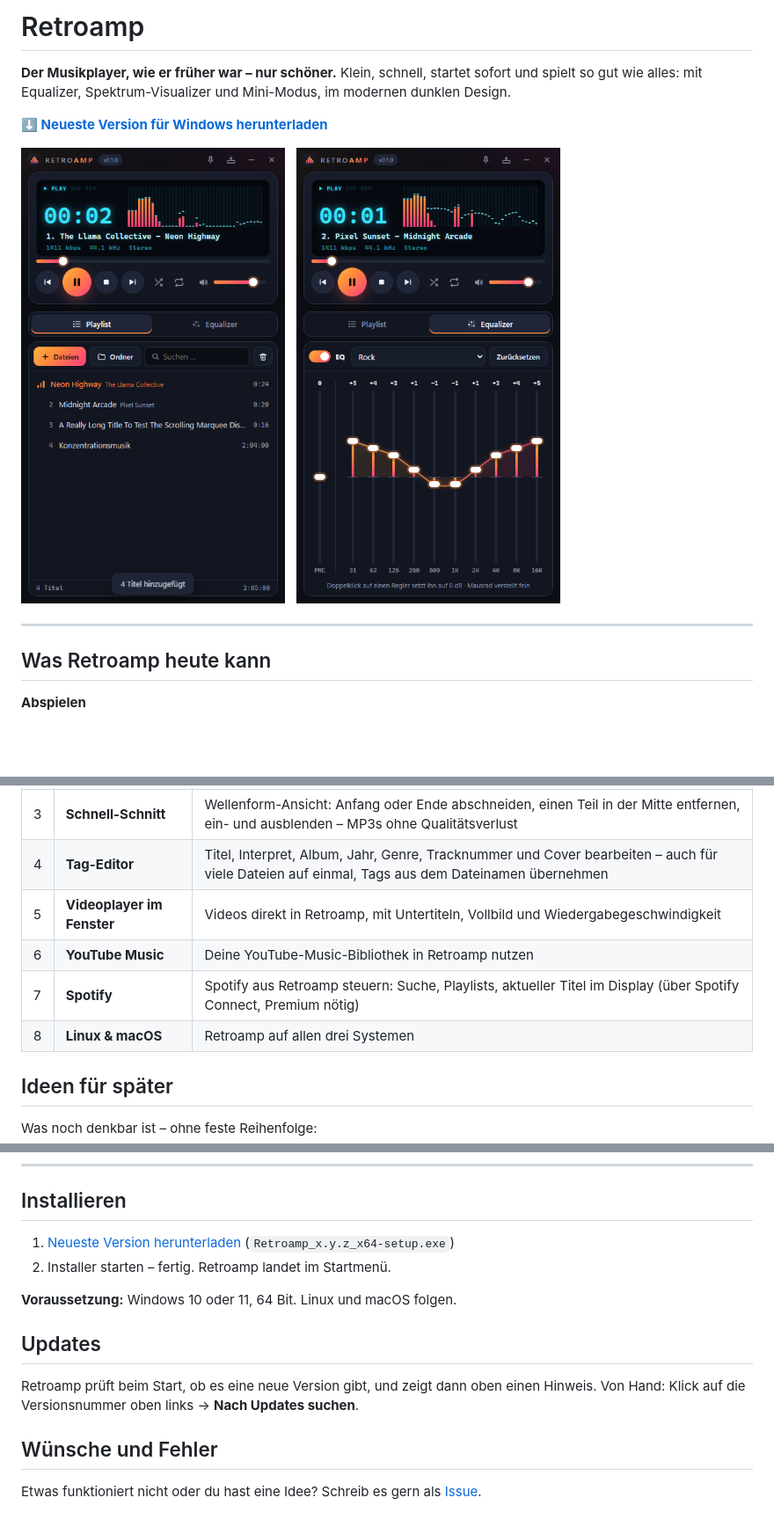
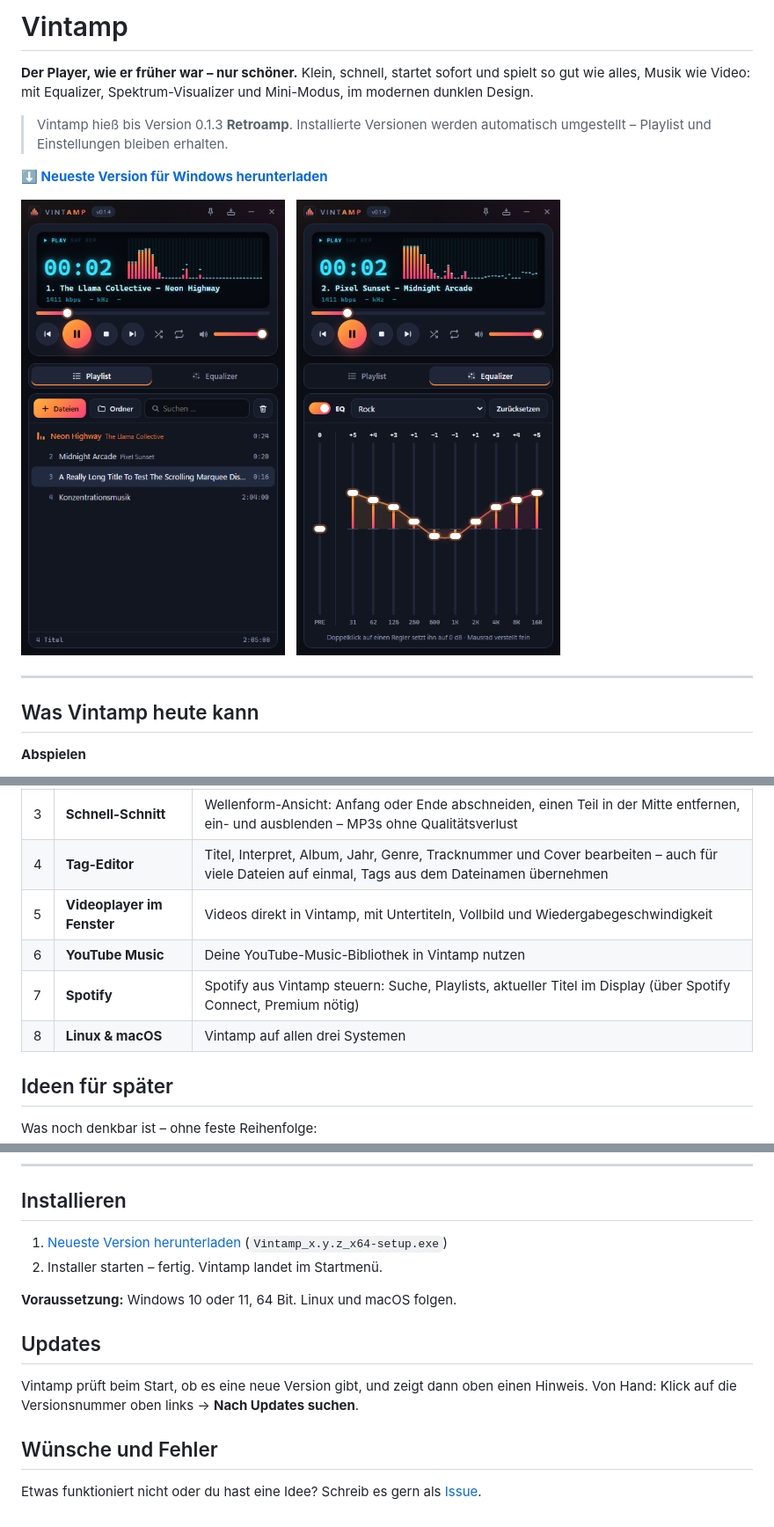
Before and after one commit to hunther2k/vintamp-releases, a Markdown page: README.md, 3 parts joined by grey strips. Shown at 88% size. Rendered like a GitHub page; pictures changed too: docs/equalizer.png, docs/player.png; blank space fills up the shorter version.

Commit message:
Docs: Retroamp heißt jetzt Vintamp, neue Screenshots
Co-Authored-By: Claude Opus 5.5 <noreply@anthropic.com>

```diff
--- a/README.md
+++ b/README.md
@@ -1,9 +1,12 @@
-# Retroamp
+# Vintamp
 
-**Der Musikplayer, wie er früher war – nur schöner.**
-Klein, schnell, startet sofort und spielt so gut wie alles: mit Equalizer,
+**Der Player, wie er früher war – nur schöner.**
+Klein, schnell, startet sofort und spielt so gut wie alles, Musik wie Video: mit Equalizer,
 Spektrum-Visualizer und Mini-Modus, im modernen dunklen Design.
 
-**[⬇ Neueste Version für Windows herunterladen](https://github.com/hunther2k/retroamp-releases/releases/latest)**
+> Vintamp hieß bis Version 0.1.3 **Retroamp**. Installierte Versionen werden automatisch
+> umgestellt – Playlist und Einstellungen bleiben erhalten.
+
+**[⬇ Neueste Version für Windows herunterladen](https://github.com/hunther2k/vintamp-releases/releases/latest)**
 
 <p>
@@ -14,7 +17,7 @@ Spektrum-Visualizer und Mini-Modus, im modernen dunklen Design.
 
 ---
 
-## Was Retroamp heute kann
+## Was Vintamp heute kann
 
 **Abspielen**
 - Spielt praktisch jedes Audioformat: MP3, FLAC, OGG/Opus, AAC/M4A, WAV, WMA, APE und mehr
@@ -52,10 +55,10 @@ Spektrum-Visualizer und Mini-Modus, im modernen dunklen Design.
 | 2 | **Radio-Aufnahme** | Sendungen mitschneiden – automatisch in einzelne Titel aufgeteilt und mit Interpret und Titel versehen |
 | 3 | **Schnell-Schnitt** | Wellenform-Ansicht: Anfang oder Ende abschneiden, einen Teil in der Mitte entfernen, ein- und ausblenden – MP3s ohne Qualitätsverlust |
 | 4 | **Tag-Editor** | Titel, Interpret, Album, Jahr, Genre, Tracknummer und Cover bearbeiten – auch für viele Dateien auf einmal, Tags aus dem Dateinamen übernehmen |
-| 5 | **Videoplayer im Fenster** | Videos direkt in Retroamp, mit Untertiteln, Vollbild und Wiedergabegeschwindigkeit |
-| 6 | **YouTube Music** | Deine YouTube-Music-Bibliothek in Retroamp nutzen |
-| 7 | **Spotify** | Spotify aus Retroamp steuern: Suche, Playlists, aktueller Titel im Display (über Spotify Connect, Premium nötig) |
-| 8 | **Linux & macOS** | Retroamp auf allen drei Systemen |
+| 5 | **Videoplayer im Fenster** | Videos direkt in Vintamp, mit Untertiteln, Vollbild und Wiedergabegeschwindigkeit |
+| 6 | **YouTube Music** | Deine YouTube-Music-Bibliothek in Vintamp nutzen |
+| 7 | **Spotify** | Spotify aus Vintamp steuern: Suche, Playlists, aktueller Titel im Display (über Spotify Connect, Premium nötig) |
+| 8 | **Linux & macOS** | Vintamp auf allen drei Systemen |
 
 ## Ideen für später
 
@@ -78,15 +81,15 @@ Was noch denkbar ist – ohne feste Reihenfolge:
 
 ## Installieren
 
-1. [Neueste Version herunterladen](https://github.com/hunther2k/retroamp-releases/releases/latest)
-   (`Retroamp_x.y.z_x64-setup.exe`)
-2. Installer starten – fertig. Retroamp landet im Startmenü.
+1. [Neueste Version herunterladen](https://github.com/hunther2k/vintamp-releases/releases/latest)
+   (`Vintamp_x.y.z_x64-setup.exe`)
+2. Installer starten – fertig. Vintamp landet im Startmenü.
 
 **Voraussetzung:** Windows 10 oder 11, 64 Bit. Linux und macOS folgen.
 
 ## Updates
 
-Retroamp prüft beim Start, ob es eine neue Version gibt, und zeigt dann oben einen Hinweis.
+Vintamp prüft beim Start, ob es eine neue Version gibt, und zeigt dann oben einen Hinweis.
 Von Hand: Klick auf die Versionsnummer oben links → **Nach Updates suchen**.
 
 ## Wünsche und Fehler
```
Also changed, not shown: other parts of README.md (+4 -4 lines).
